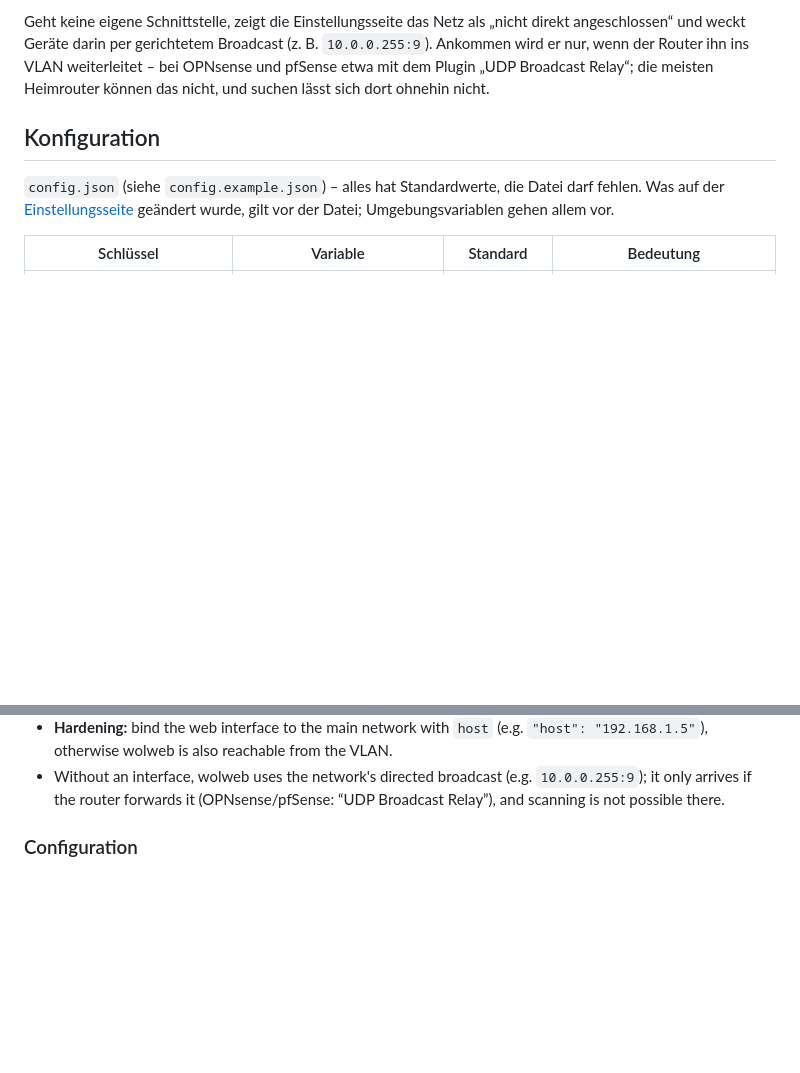
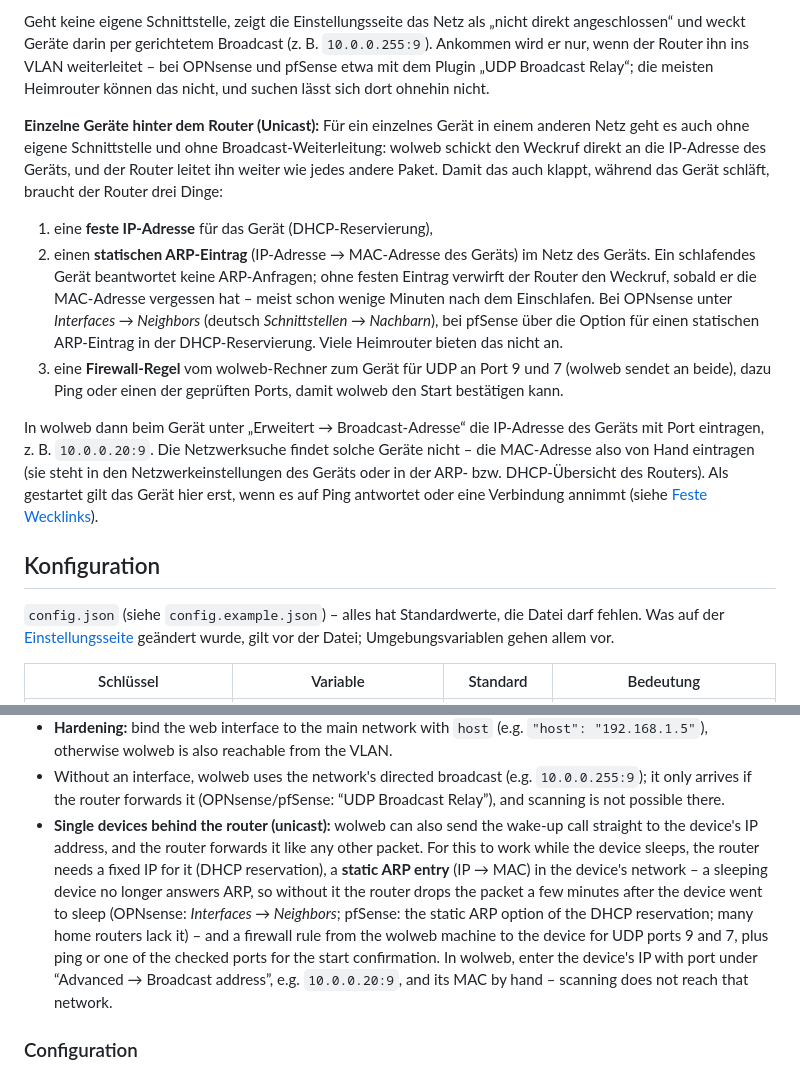
Before and after one commit to banit/wolweb, a Markdown page: README.md, 2 parts joined by grey strips. Drawn GitHub-style; blank space fills up the shorter version.

Commit message:
Anleitung: einzelne Geräte hinter dem Router per Unicast wecken
Dritte Variante neben eigener Schnittstelle und Broadcast-Weiterleitung: Weckruf direkt an
die IP des Geräts, mit DHCP-Reservierung, statischem ARP-Eintrag im Router und Firewall-Regel
für UDP 9/7. Deutsch und Englisch.

Co-Authored-By: Claude Opus 5.5 <noreply@anthropic.com>

```diff
--- a/README.md
+++ b/README.md
@@ -324,6 +324,25 @@ Geht keine eigene Schnittstelle, zeigt die Einstellungsseite das Netz als „nic
 Geräte darin per gerichtetem Broadcast (z. B. `10.0.0.255:9`). Ankommen wird er nur, wenn der Router ihn ins
 VLAN weiterleitet – bei OPNsense und pfSense etwa mit dem Plugin „UDP Broadcast Relay“; die meisten Heimrouter
 können das nicht, und suchen lässt sich dort ohnehin nicht.
+
+**Einzelne Geräte hinter dem Router (Unicast):** Für ein einzelnes Gerät in einem anderen Netz geht es auch ohne
+eigene Schnittstelle und ohne Broadcast-Weiterleitung: wolweb schickt den Weckruf direkt an die IP-Adresse des
+Geräts, und der Router leitet ihn weiter wie jedes andere Paket. Damit das auch klappt, während das Gerät schläft,
+braucht der Router drei Dinge:
+
+1. eine **feste IP-Adresse** für das Gerät (DHCP-Reservierung),
+2. einen **statischen ARP-Eintrag** (IP-Adresse → MAC-Adresse des Geräts) im Netz des Geräts. Ein schlafendes Gerät
+   beantwortet keine ARP-Anfragen; ohne festen Eintrag verwirft der Router den Weckruf, sobald er die MAC-Adresse
+   vergessen hat – meist schon wenige Minuten nach dem Einschlafen. Bei OPNsense unter *Interfaces → Neighbors*
+   (deutsch *Schnittstellen → Nachbarn*), bei pfSense über die Option für einen statischen ARP-Eintrag in der
+   DHCP-Reservierung. Viele Heimrouter bieten das nicht an.
+3. eine **Firewall-Regel** vom wolweb-Rechner zum Gerät für UDP an Port 9 und 7 (wolweb sendet an beide), dazu Ping
+   oder einen der geprüften Ports, damit wolweb den Start bestätigen kann.
+
+In wolweb dann beim Gerät unter „Erweitert → Broadcast-Adresse“ die IP-Adresse des Geräts mit Port eintragen, z. B.
+`10.0.0.20:9`. Die Netzwerksuche findet solche Geräte nicht – die MAC-Adresse also von Hand eintragen (sie steht in
+den Netzwerkeinstellungen des Geräts oder in der ARP- bzw. DHCP-Übersicht des Routers). Als gestartet gilt das Gerät
+hier erst, wenn es auf Ping antwortet oder eine Verbindung annimmt (siehe [Feste Wecklinks](#feste-wecklinks)).
 
 ## Konfiguration
 
@@ -656,6 +675,14 @@ gateway; the switch port or bridge must carry the VLAN tagged). Once it exists,
   is also reachable from the VLAN.
 - Without an interface, wolweb uses the network's directed broadcast (e.g. `10.0.0.255:9`); it only arrives if the
   router forwards it (OPNsense/pfSense: “UDP Broadcast Relay”), and scanning is not possible there.
+- **Single devices behind the router (unicast):** wolweb can also send the wake-up call straight to the device's IP
+  address, and the router forwards it like any other packet. For this to work while the device sleeps, the router
+  needs a fixed IP for it (DHCP reservation), a **static ARP entry** (IP → MAC) in the device's network – a sleeping
+  device no longer answers ARP, so without it the router drops the packet a few minutes after the device went to
+  sleep (OPNsense: *Interfaces → Neighbors*; pfSense: the static ARP option of the DHCP reservation; many home routers
+  lack it) – and a firewall rule from the wolweb machine to the device for UDP ports 9 and 7, plus ping or one of the
+  checked ports for the start confirmation. In wolweb, enter the device's IP with port under “Advanced → Broadcast
+  address”, e.g. `10.0.0.20:9`, and its MAC by hand – scanning does not reach that network.
 
 ### Configuration
 
```
